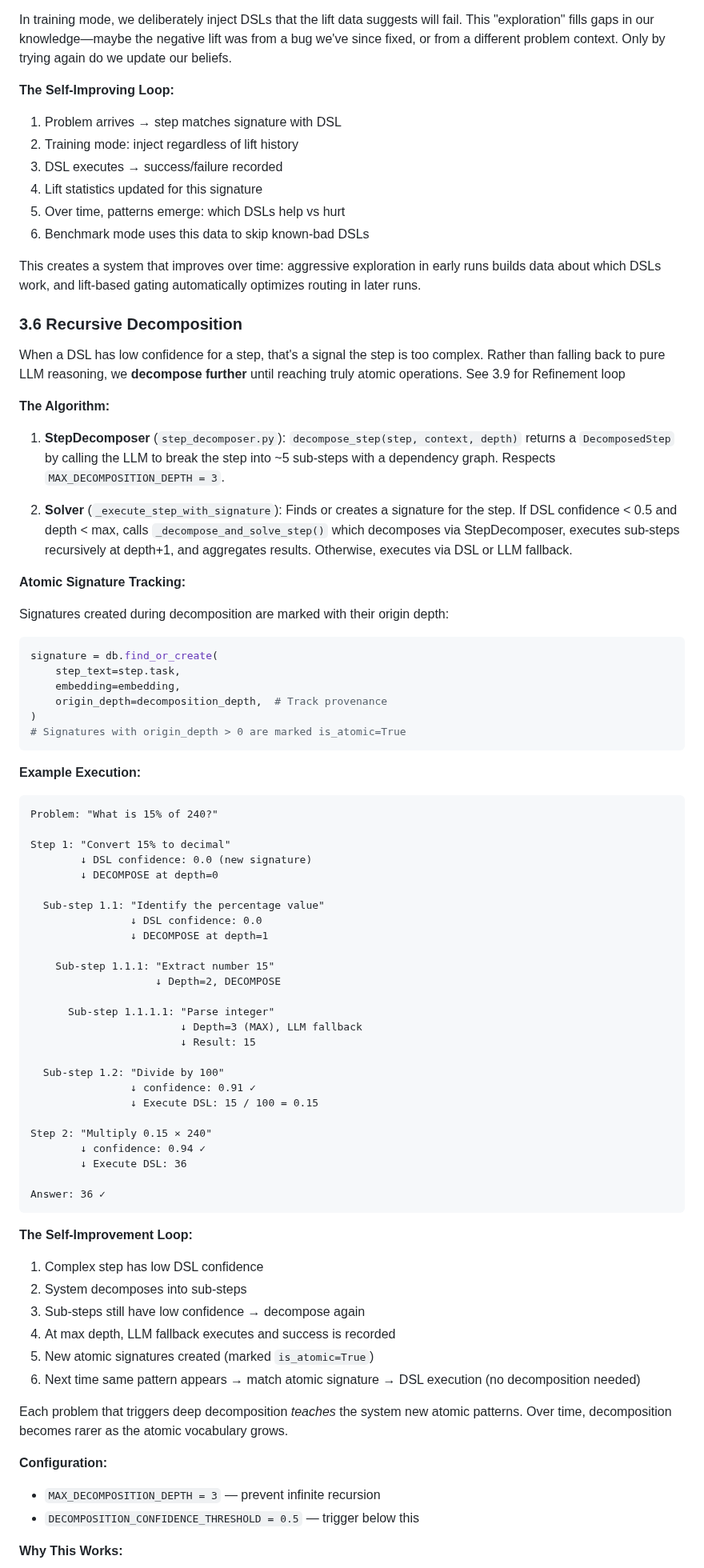
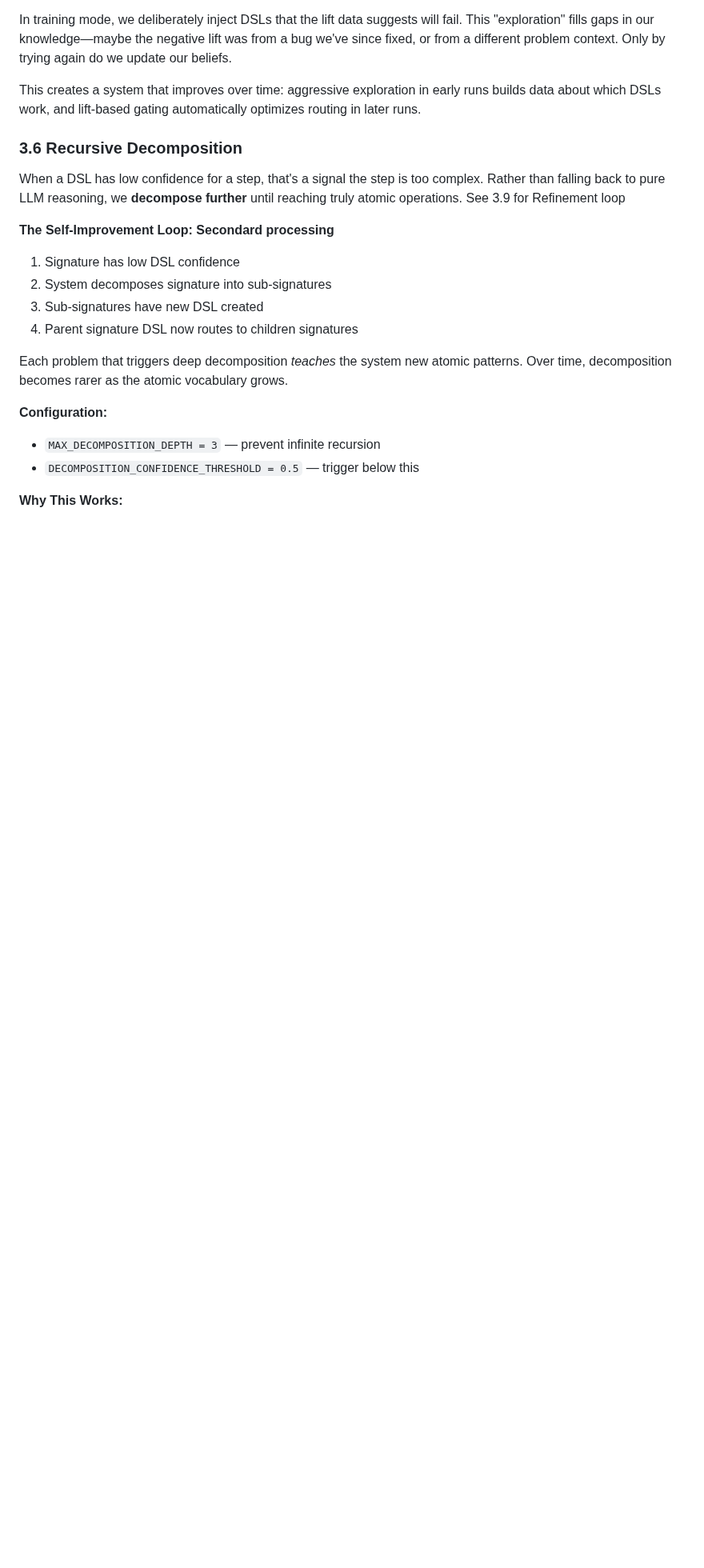
Before and after one commit to bryceroche/mycelium, a Markdown page: paper.md, the part around the change. Shown at 80% size. Rendered like a GitHub page; blank space fills up the shorter version.

Commit message:
docs: Update 3.6 Self-Improvement Loop - secondary processing
Simplified the self-improvement loop explanation:
- Low DSL confidence triggers decomposition
- Sub-signatures get new DSLs
- Parent becomes router to children
- System learns atomic patterns over time

Co-Authored-By: Claude Opus 4.5 <noreply@anthropic.com>

````diff
--- a/paper.md
+++ b/paper.md
@@ -124,13 +124,6 @@ A failed DSL execution provides good signal that updates the lift statistics tha
 
 In training mode, we deliberately inject DSLs that the lift data suggests will fail. This "exploration" fills gaps in our knowledge—maybe the negative lift was from a bug we've since fixed, or from a different problem context. Only by trying again do we update our beliefs.
 
-**The Self-Improving Loop:**
-1. Problem arrives → step matches signature with DSL
-2. Training mode: inject regardless of lift history
-3. DSL executes → success/failure recorded
-4. Lift statistics updated for this signature
-5. Over time, patterns emerge: which DSLs help vs hurt
-6. Benchmark mode uses this data to skip known-bad DSLs
 
 This creates a system that improves over time: aggressive exploration in early runs builds data about which DSLs work, and lift-based gating automatically optimizes routing in later runs.
 
@@ -138,64 +131,12 @@ This creates a system that improves over time: aggressive exploration in early r
 
 When a DSL has low confidence for a step, that's a signal the step is too complex. Rather than falling back to pure LLM reasoning, we **decompose further** until reaching truly atomic operations.  See 3.9 for Refinement loop
 
-**The Algorithm:**
+**The Self-Improvement Loop: Secondard processing**
 
-1. **StepDecomposer** (`step_decomposer.py`): `decompose_step(step, context, depth)` returns a `DecomposedStep` by calling the LLM to break the step into ~5 sub-steps with a dependency graph. Respects `MAX_DECOMPOSITION_DEPTH = 3`.
-
-2. **Solver** (`_execute_step_with_signature`): Finds or creates a signature for the step. If DSL confidence < 0.5 and depth < max, calls `_decompose_and_solve_step()` which decomposes via StepDecomposer, executes sub-steps recursively at depth+1, and aggregates results. Otherwise, executes via DSL or LLM fallback.
-
-**Atomic Signature Tracking:**
-
-Signatures created during decomposition are marked with their origin depth:
-
-```python
-signature = db.find_or_create(
-    step_text=step.task,
-    embedding=embedding,
-    origin_depth=decomposition_depth,  # Track provenance
-)
-# Signatures with origin_depth > 0 are marked is_atomic=True
-```
-
-**Example Execution:**
-
-```
-Problem: "What is 15% of 240?"
-
-Step 1: "Convert 15% to decimal"
-        ↓ DSL confidence: 0.0 (new signature)
-        ↓ DECOMPOSE at depth=0
-
-  Sub-step 1.1: "Identify the percentage value"
-                ↓ DSL confidence: 0.0
-                ↓ DECOMPOSE at depth=1
-
-    Sub-step 1.1.1: "Extract number 15"
-                    ↓ Depth=2, DECOMPOSE
-
-      Sub-step 1.1.1.1: "Parse integer"
-                        ↓ Depth=3 (MAX), LLM fallback
-                        ↓ Result: 15
-
-  Sub-step 1.2: "Divide by 100"
-                ↓ confidence: 0.91 ✓
-                ↓ Execute DSL: 15 / 100 = 0.15
-
-Step 2: "Multiply 0.15 × 240"
-        ↓ confidence: 0.94 ✓
-        ↓ Execute DSL: 36
-
-Answer: 36 ✓
-```
-
-**The Self-Improvement Loop:**
-
-1. Complex step has low DSL confidence
-2. System decomposes into sub-steps
-3. Sub-steps still have low confidence → decompose again
-4. At max depth, LLM fallback executes and success is recorded
-5. New atomic signatures created (marked `is_atomic=True`)
-6. Next time same pattern appears → match atomic signature → DSL execution (no decomposition needed)
+1. Signature has low DSL confidence
+2. System decomposes signature into sub-signatures
+3. Sub-signatures have new DSL created
+4. Parent signature DSL now routes to children signatures
 
 Each problem that triggers deep decomposition *teaches* the system new atomic patterns. Over time, decomposition becomes rarer as the atomic vocabulary grows.
 
````
